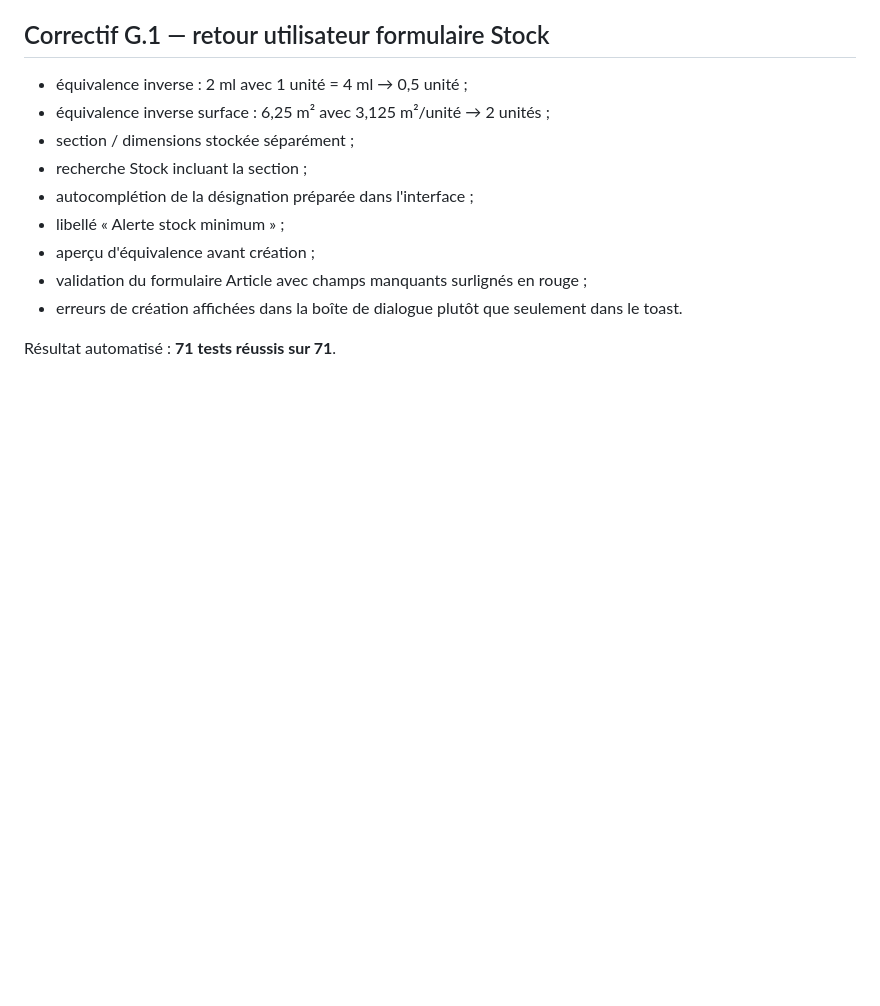
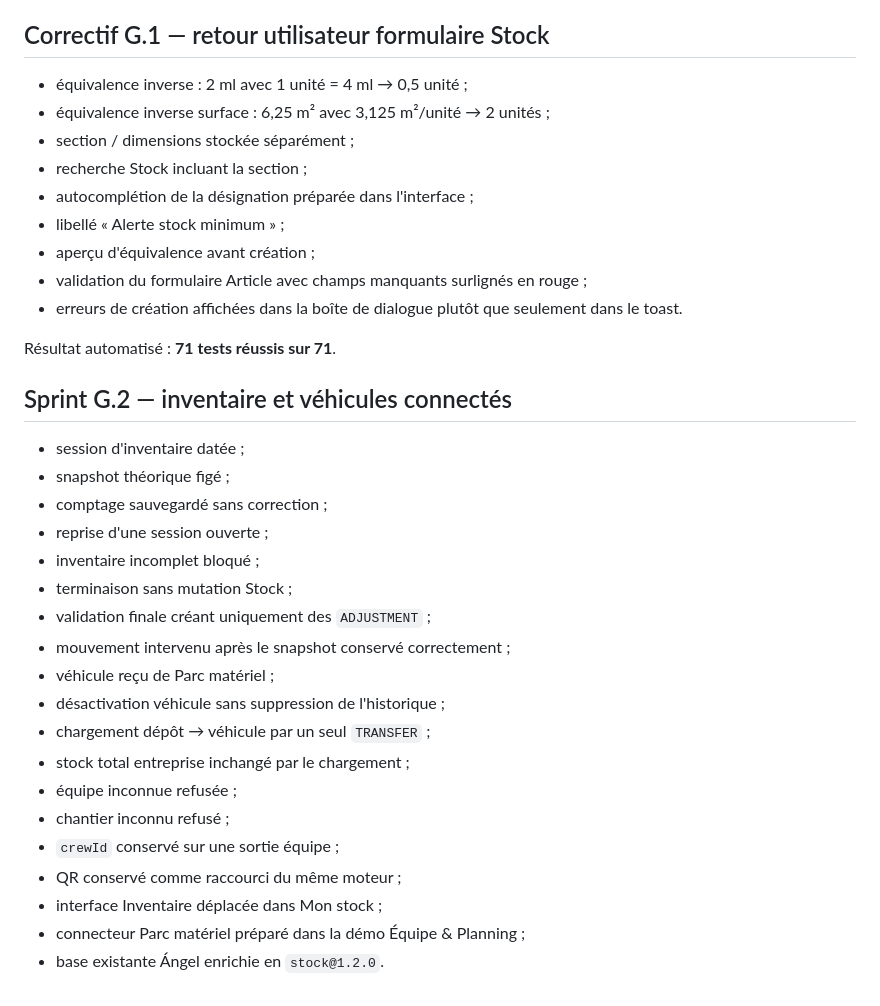
Before and after one commit to thibaultmourlane7/speedarti-stock-demo., a Markdown page: TESTS.md, the part around the change. Rendered like a GitHub page; blank space fills up the shorter version.

Commit message:
Sprint G.2: complète le plan de tests

```diff
--- a/TESTS.md
+++ b/TESTS.md
@@ -151,3 +151,26 @@ Résultat de référence avant documentation : **68 tests réussis sur 68**.
 - erreurs de création affichées dans la boîte de dialogue plutôt que seulement dans le toast.
 
 Résultat automatisé : **71 tests réussis sur 71**.
+
+
+## Sprint G.2 — inventaire et véhicules connectés
+
+- session d'inventaire datée ;
+- snapshot théorique figé ;
+- comptage sauvegardé sans correction ;
+- reprise d'une session ouverte ;
+- inventaire incomplet bloqué ;
+- terminaison sans mutation Stock ;
+- validation finale créant uniquement des `ADJUSTMENT` ;
+- mouvement intervenu après le snapshot conservé correctement ;
+- véhicule reçu de Parc matériel ;
+- désactivation véhicule sans suppression de l'historique ;
+- chargement dépôt → véhicule par un seul `TRANSFER` ;
+- stock total entreprise inchangé par le chargement ;
+- équipe inconnue refusée ;
+- chantier inconnu refusé ;
+- `crewId` conservé sur une sortie équipe ;
+- QR conservé comme raccourci du même moteur ;
+- interface Inventaire déplacée dans Mon stock ;
+- connecteur Parc matériel préparé dans la démo Équipe & Planning ;
+- base existante Ángel enrichie en `stock@1.2.0`.
```
